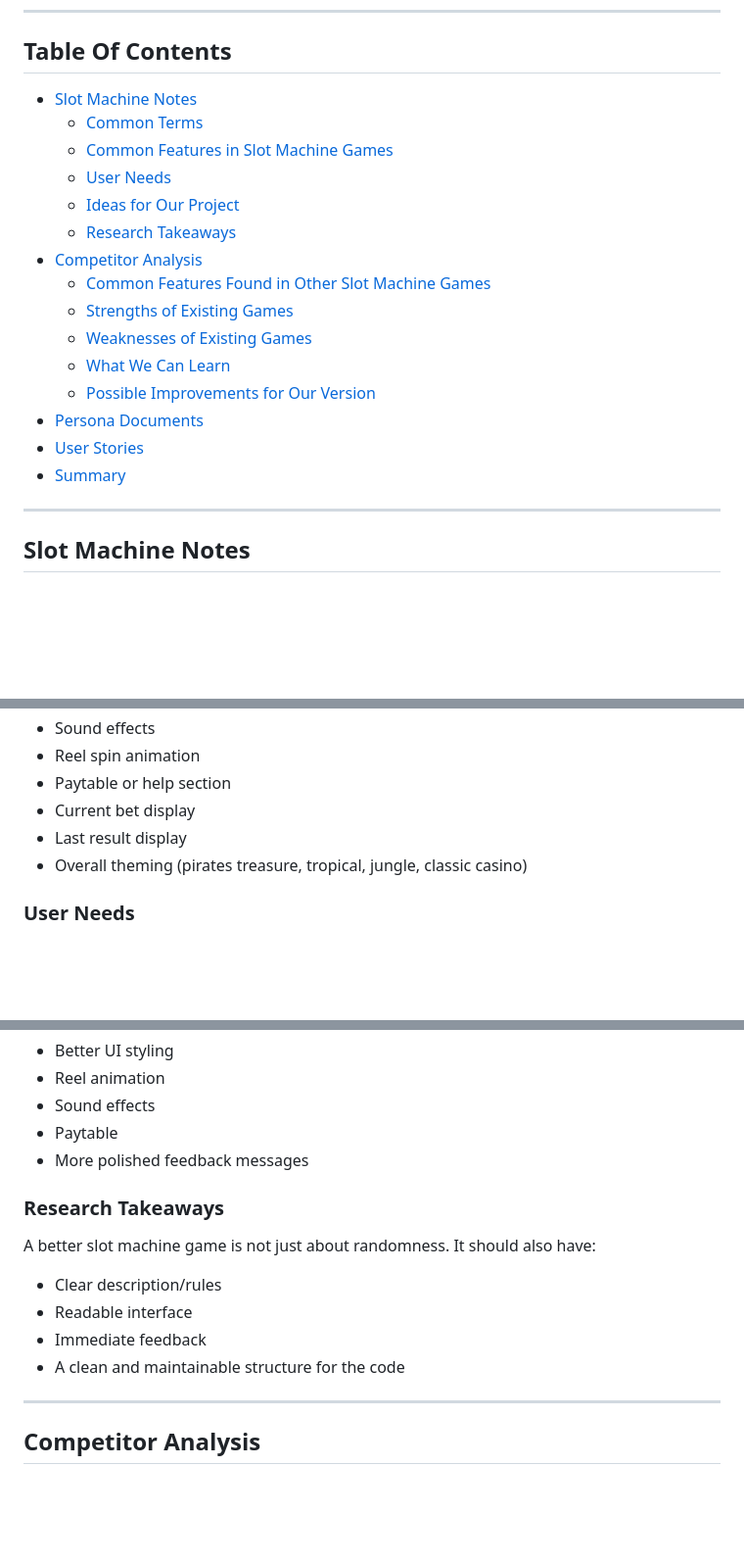
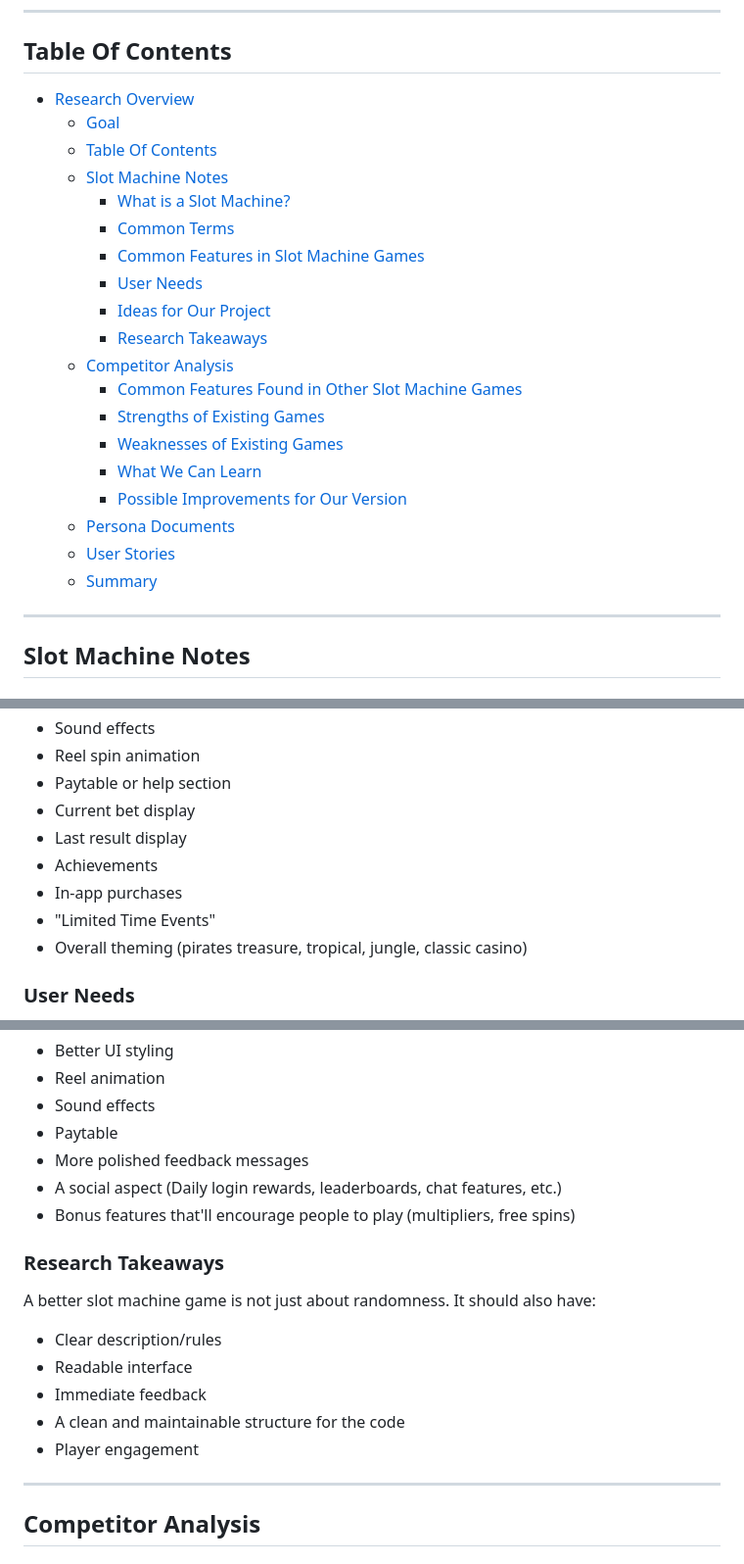
Before and after one commit to cse110-sp26-group21/ech-Warmup-II-Generative-AI-as-an-Engineering-Tool-A-De-Risk-Activity-for-Using-AI-in-an-SWE-Context, a Markdown page: plan/research-overview.md, 3 parts joined by grey strips. Shown at 98% size. GitHub-like rendering; blank space fills up the shorter version.

Commit message:
added research notes

```diff
--- a/plan/research-overview.md
+++ b/plan/research-overview.md
@@ -6,21 +6,25 @@ The goal of this research is to understand what makes slot machine games clear,
 ---
 
 ## Table Of Contents
-- [Slot Machine Notes](#slot-machine-notes)
+- [Research Overview](#research-overview)
+    - [Goal](#goal)
+  - [Table Of Contents](#table-of-contents)
+  - [Slot Machine Notes](#slot-machine-notes)
+    - [What is a Slot Machine?](#what-is-a-slot-machine)
     - [Common Terms](#common-terms)
     - [Common Features in Slot Machine Games](#common-features-in-slot-machine-games)
     - [User Needs](#user-needs)
     - [Ideas for Our Project](#ideas-for-our-project)
     - [Research Takeaways](#research-takeaways)
-- [Competitor Analysis](#competitor-analysis)
+  - [Competitor Analysis](#competitor-analysis)
     - [Common Features Found in Other Slot Machine Games](#common-features-found-in-other-slot-machine-games)
     - [Strengths of Existing Games](#strengths-of-existing-games)
     - [Weaknesses of Existing Games](#weaknesses-of-existing-games)
     - [What We Can Learn](#what-we-can-learn)
     - [Possible Improvements for Our Version](#possible-improvements-for-our-version)
-- [Persona Documents](#persona-documents)
-- [User Stories](#user-stories)
-- [Summary](#summary)
+  - [Persona Documents](#persona-documents)
+  - [User Stories](#user-stories)
+  - [Summary](#summary)
 
 ---
 
@@ -49,6 +53,9 @@ A slot machine is a game where a player places a bet, spins the reels, and recei
 - Paytable or help section
 - Current bet display
 - Last result display
+- Achievements
+- In-app purchases
+- "Limited Time Events"
 - Overall theming (pirates treasure, tropical, jungle, classic casino)
 
 ### User Needs
@@ -74,6 +81,8 @@ For an improved version, we could add:
 - Sound effects
 - Paytable
 - More polished feedback messages
+- A social aspect (Daily login rewards, leaderboards, chat features, etc.)
+- Bonus features that'll encourage people to play (multipliers, free spins)
 
 ### Research Takeaways
 A better slot machine game is not just about randomness. It should also have:
@@ -81,6 +90,7 @@ A better slot machine game is not just about randomness. It should also have:
 - Readable interface
 - Immediate feedback
 - A clean and maintainable structure for the code
+- Player engagement
 
 ---
 
```
Also changed, not shown: other parts of plan/research-overview.md (+1 -0 lines).
